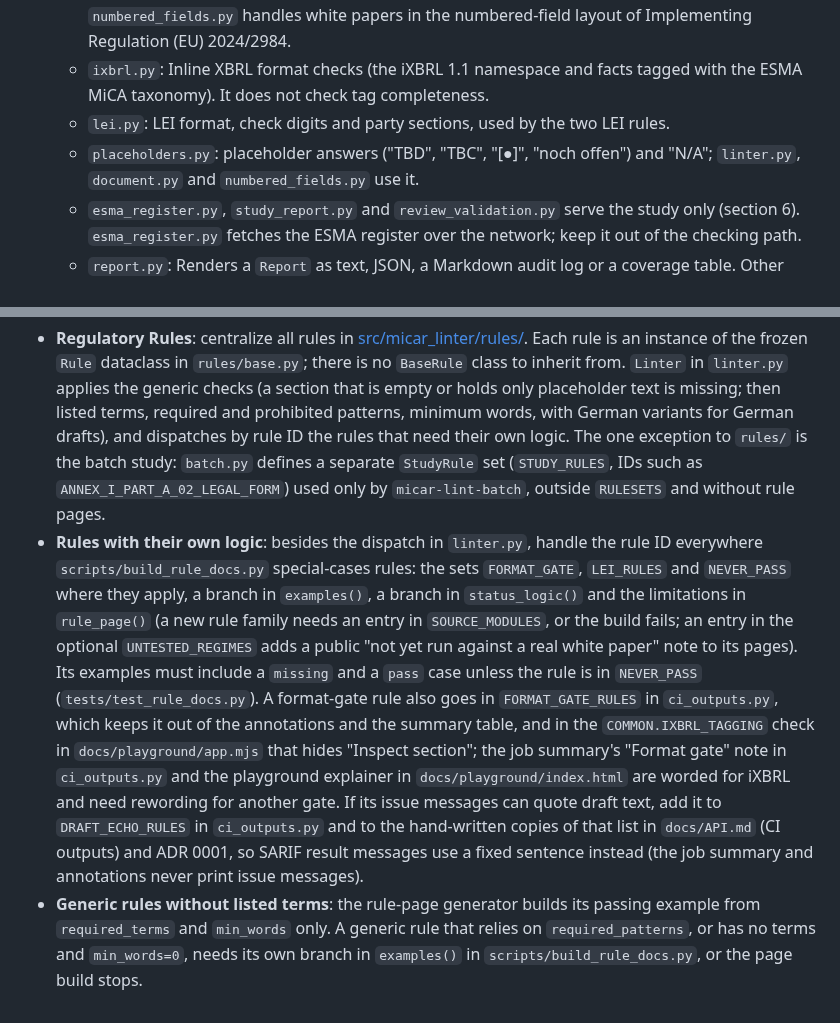
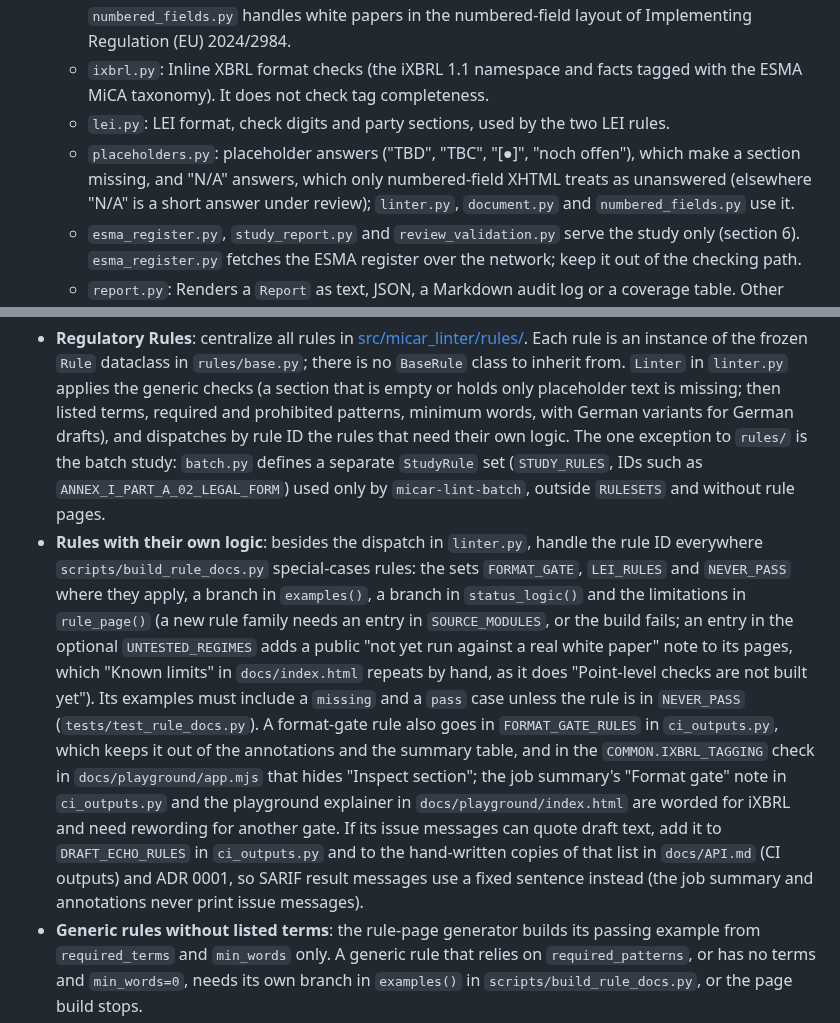
Before and after one commit to sebastianfoerste/micar-whitepaper-linter, a Markdown page: AGENTS.md, 2 parts joined by grey strips. Drawn GitHub-style.

```diff
--- a/AGENTS.md
+++ b/AGENTS.md
@@ -18,7 +18,7 @@ The MiCAR Whitepaper Linter is a deterministic Python package that screens draft
   - `xhtml_parser.py`: XHTML text extraction and heading-based section mapping. `numbered_fields.py` handles white papers in the numbered-field layout of Implementing Regulation (EU) 2024/2984.
   - `ixbrl.py`: Inline XBRL format checks (the iXBRL 1.1 namespace and facts tagged with the ESMA MiCA taxonomy). It does not check tag completeness.
   - `lei.py`: LEI format, check digits and party sections, used by the two LEI rules.
-  - `placeholders.py`: placeholder answers ("TBD", "TBC", "[●]", "noch offen") and "N/A"; `linter.py`, `document.py` and `numbered_fields.py` use it.
+  - `placeholders.py`: placeholder answers ("TBD", "TBC", "[●]", "noch offen"), which make a section missing, and "N/A" answers, which only numbered-field XHTML treats as unanswered (elsewhere "N/A" is a short answer under review); `linter.py`, `document.py` and `numbered_fields.py` use it.
   - `esma_register.py`, `study_report.py` and `review_validation.py` serve the study only (section 6). `esma_register.py` fetches the ESMA register over the network; keep it out of the checking path.
   - `report.py`: Renders a `Report` as text, JSON, a Markdown audit log or a coverage table. Other outputs have their own modules, among them `ci_outputs.py` (SARIF, job summary, annotations), `review_table.py`, `review_bundle.py`, `remediation.py`, `coverage.py`, `artifact_manifest.py`, `batch.py`, `workspace.py` and `collaboration_workspace.py`.
 - `tests/`: Pytest tests (`test_*.py`) and Node tests for the playground (`tests/playground/*.test.mjs`). Pytest does not run the Node tests; `make playground-check` does.
@@ -44,7 +44,7 @@ Ensure you run commands using `uv` or inside your virtual environment. `make che
 
 ## 4. Coding Conventions
 - **Regulatory Rules**: centralize all rules in [src/micar_linter/rules/](src/micar_linter/rules/). Each rule is an instance of the frozen `Rule` dataclass in `rules/base.py`; there is no `BaseRule` class to inherit from. `Linter` in `linter.py` applies the generic checks (a section that is empty or holds only placeholder text is missing; then listed terms, required and prohibited patterns, minimum words, with German variants for German drafts), and dispatches by rule ID the rules that need their own logic. The one exception to `rules/` is the batch study: `batch.py` defines a separate `StudyRule` set (`STUDY_RULES`, IDs such as `ANNEX_I_PART_A_02_LEGAL_FORM`) used only by `micar-lint-batch`, outside `RULESETS` and without rule pages.
-- **Rules with their own logic**: besides the dispatch in `linter.py`, handle the rule ID everywhere `scripts/build_rule_docs.py` special-cases rules: the sets `FORMAT_GATE`, `LEI_RULES` and `NEVER_PASS` where they apply, a branch in `examples()`, a branch in `status_logic()` and the limitations in `rule_page()` (a new rule family needs an entry in `SOURCE_MODULES`, or the build fails; an entry in the optional `UNTESTED_REGIMES` adds a public "not yet run against a real white paper" note to its pages). Its examples must include a `missing` and a `pass` case unless the rule is in `NEVER_PASS` (`tests/test_rule_docs.py`). A format-gate rule also goes in `FORMAT_GATE_RULES` in `ci_outputs.py`, which keeps it out of the annotations and the summary table, and in the `COMMON.IXBRL_TAGGING` check in `docs/playground/app.mjs` that hides "Inspect section"; the job summary's "Format gate" note in `ci_outputs.py` and the playground explainer in `docs/playground/index.html` are worded for iXBRL and need rewording for another gate. If its issue messages can quote draft text, add it to `DRAFT_ECHO_RULES` in `ci_outputs.py` and to the hand-written copies of that list in `docs/API.md` (CI outputs) and ADR 0001, so SARIF result messages use a fixed sentence instead (the job summary and annotations never print issue messages).
+- **Rules with their own logic**: besides the dispatch in `linter.py`, handle the rule ID everywhere `scripts/build_rule_docs.py` special-cases rules: the sets `FORMAT_GATE`, `LEI_RULES` and `NEVER_PASS` where they apply, a branch in `examples()`, a branch in `status_logic()` and the limitations in `rule_page()` (a new rule family needs an entry in `SOURCE_MODULES`, or the build fails; an entry in the optional `UNTESTED_REGIMES` adds a public "not yet run against a real white paper" note to its pages, which "Known limits" in `docs/index.html` repeats by hand, as it does "Point-level checks are not built yet"). Its examples must include a `missing` and a `pass` case unless the rule is in `NEVER_PASS` (`tests/test_rule_docs.py`). A format-gate rule also goes in `FORMAT_GATE_RULES` in `ci_outputs.py`, which keeps it out of the annotations and the summary table, and in the `COMMON.IXBRL_TAGGING` check in `docs/playground/app.mjs` that hides "Inspect section"; the job summary's "Format gate" note in `ci_outputs.py` and the playground explainer in `docs/playground/index.html` are worded for iXBRL and need rewording for another gate. If its issue messages can quote draft text, add it to `DRAFT_ECHO_RULES` in `ci_outputs.py` and to the hand-written copies of that list in `docs/API.md` (CI outputs) and ADR 0001, so SARIF result messages use a fixed sentence instead (the job summary and annotations never print issue messages).
 - **Generic rules without listed terms**: the rule-page generator builds its passing example from `required_terms` and `min_words` only. A generic rule that relies on `required_patterns`, or has no terms and `min_words=0`, needs its own branch in `examples()` in `scripts/build_rule_docs.py`, or the page build stops.
 - **New section keys**: a rule that reads a new section key also needs a heading pattern in `SECTION_PATTERNS` (`document.py`), which the PDF, DOCX, Markdown and heading-based XHTML/HTML loaders use. For numbered-field XHTML it needs a mapping in `numbered_fields.py` for each regime it applies to: `_PART_SECTIONS` for a lettered part, or `_SUMMARY_SECTIONS` for a leading field (as `summary`, `risk_warning`, `management_statement` and `notification_date` are; `language` is found by its field label). Without them those loaders never fill the key, so a rule on the generic checks always reports missing for those drafts.
 - **Playground dependencies**: the playground installs the wheel with `deps=False` (`docs/playground/runtime.mjs`) and loads lxml only on the first XHTML check; pypdf and python-docx are never available there. The modules `docs/playground/lint.py` reaches on the JSON path (the package `__init__.py`, `linter`, `report`, `whitepaper`, `anchors`, `lei`, `document`, `placeholders`, `citations`, `rules/`) must not import lxml, pypdf, python-docx or a new third-party package at module level, directly or by importing `ixbrl.py`, `xhtml_parser.py`, `numbered_fields.py` or `collaboration_workspace.py` (which import lxml at the top) or `cli.py` (which imports `collaboration_workspace.py`). No automated check runs Pyodide, and the pytest suite has every dependency installed, so a break here goes unnoticed.
```
Also changed, not shown: other parts of AGENTS.md (+2 -1 lines).
